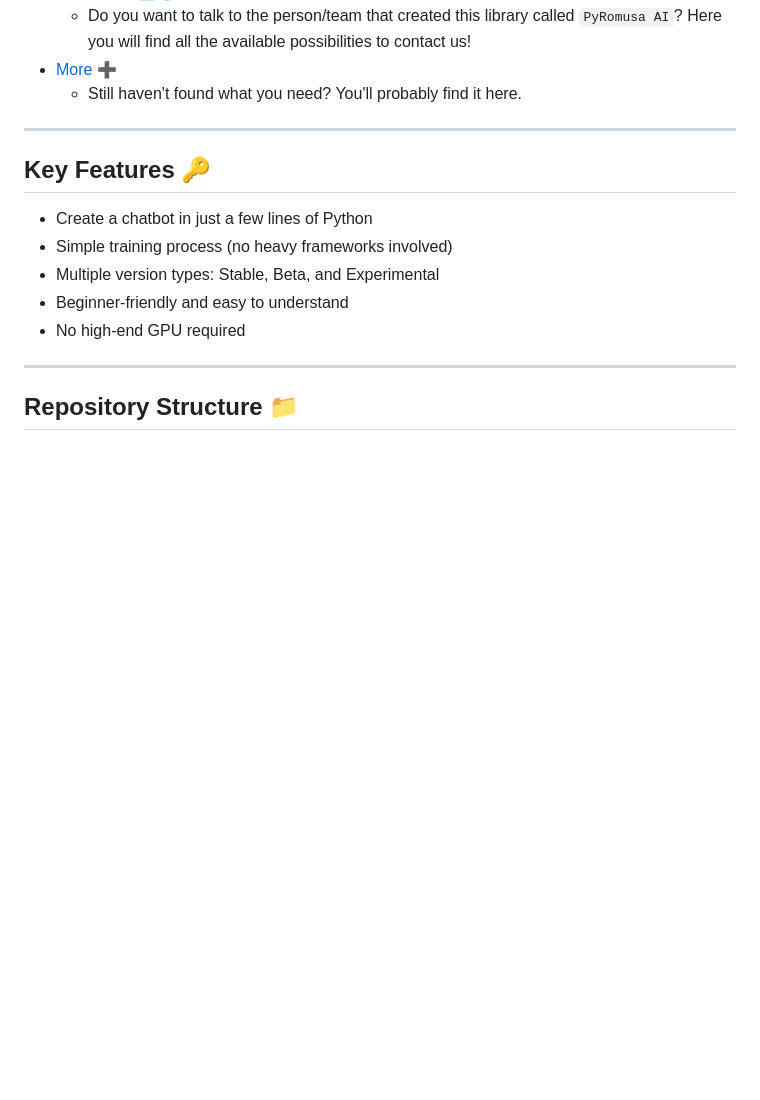
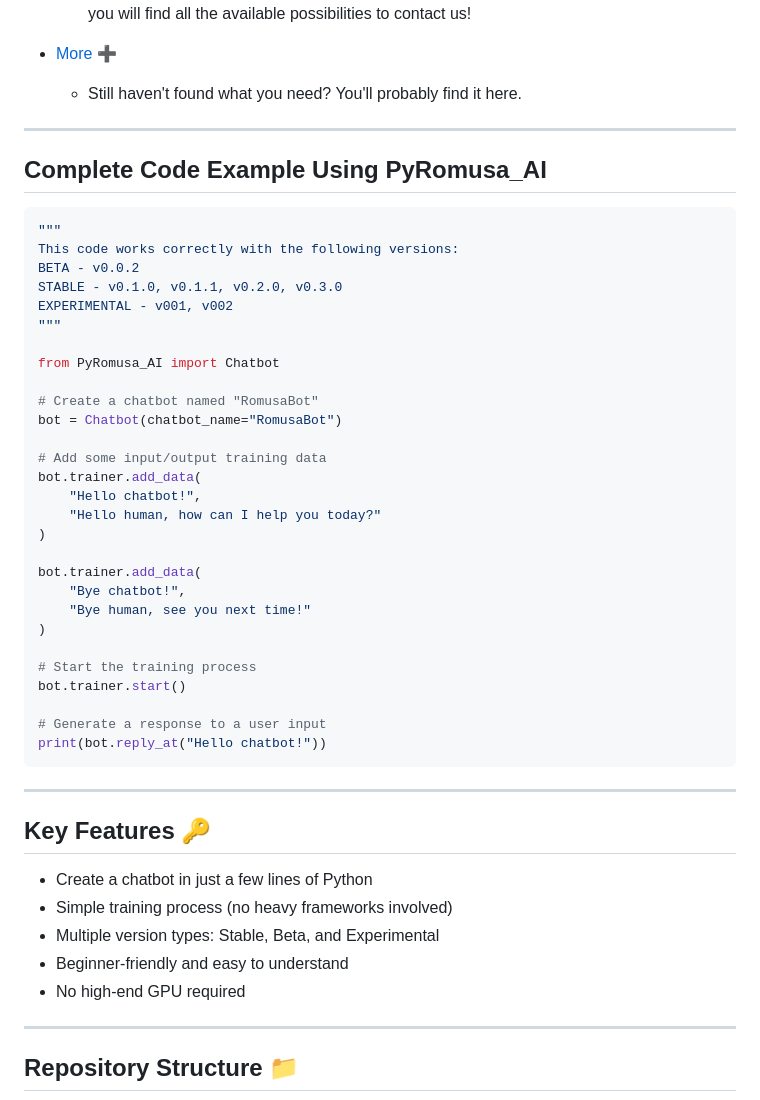
Before and after one commit to Robertinoos13/PyRomusa-AI-Library, a Markdown page: README.md, the part around one of its changes. Rendered like a GitHub page; blank space fills up the shorter version.

````diff
--- a/README.md
+++ b/README.md
@@ -28,5 +37,40 @@ Well, just click on the section (the blue text) below that interests you and you
 - [More ➕](#more-)
     - Still haven't found what you need? You'll probably find it here.
+
+---
+
+## Complete Code Example Using PyRomusa_AI
+
+```python
+"""
+This code works correctly with the following versions:
+BETA - v0.0.2
+STABLE - v0.1.0, v0.1.1, v0.2.0, v0.3.0
+EXPERIMENTAL - v001, v002
+"""
+
+from PyRomusa_AI import Chatbot
+
+# Create a chatbot named "RomusaBot"
+bot = Chatbot(chatbot_name="RomusaBot")
+
+# Add some input/output training data
+bot.trainer.add_data(
+    "Hello chatbot!",
+    "Hello human, how can I help you today?"
+)
+
+bot.trainer.add_data(
+    "Bye chatbot!",
+    "Bye human, see you next time!"
+)
+
+# Start the training process
+bot.trainer.start()
+
+# Generate a response to a user input
+print(bot.reply_at("Hello chatbot!"))
+```
 
 ---
 
````
Also changed, not shown: other parts of README.md (+19 -40 lines), important updates/UPDATE - 0.2.0 to 0.3.0.md (added, +125 -0 lines), images/PyRomusa_AI_logo.png (added), 8 other files.
